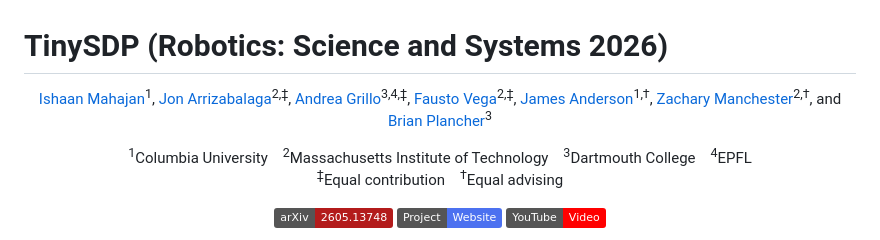
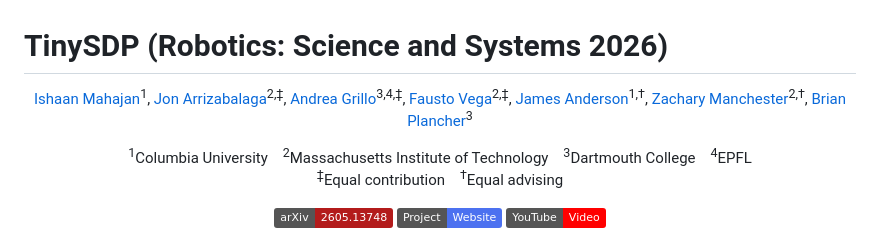
Before and after one commit to A2R-Lab/TinySDP, a Markdown page: README.md, the part around the change. Rendered like a GitHub page; badges without logos.

Commit message:
Tighten README author line

```diff
--- a/README.md
+++ b/README.md
@@ -7,7 +7,7 @@
   <a href="https://www.linkedin.com/in/fausto-vega/">Fausto Vega</a><sup>2,&#8225;</sup>,
   <a href="https://www.columbia.edu/~ja3451/index.html">James Anderson</a><sup>1,&#8224;</sup>,
   <a href="https://www.linkedin.com/in/zacmanchester/">Zachary Manchester</a><sup>2,&#8224;</sup>,
-  and <a href="https://brianplancher.com/">Brian Plancher</a><sup>3</sup>
+  <a href="https://brianplancher.com/">Brian Plancher</a><sup>3</sup>
 </p>
 
 <p align="center">
```
